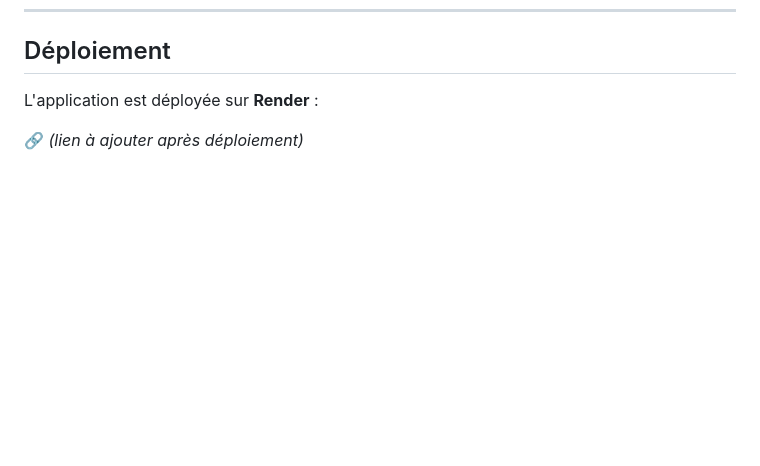
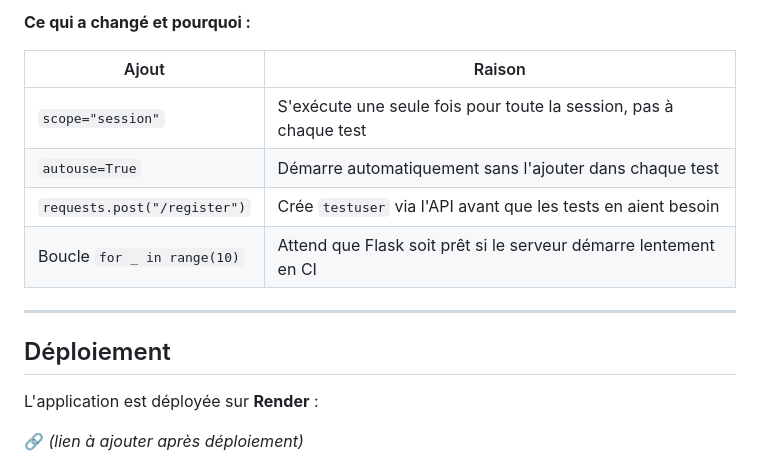
Before and after one commit to choukridev18/my-english-vocabulary-training, a Markdown page: README.md, the part around one of its changes. Rendered like a GitHub page; blank space fills up the shorter version.

```diff
--- a/README.md
+++ b/README.md
@@ -169,3 +244,14 @@ Un workflow automatique se déclenche à chaque `push` sur `main` :
+**Ce qui a changé et pourquoi :**
+
+| Ajout | Raison |
+|---|---|
+| `scope="session"` | S'exécute une seule fois pour toute la session, pas à chaque test |
+| `autouse=True` | Démarre automatiquement sans l'ajouter dans chaque test |
+| `requests.post("/register")` | Crée `testuser` via l'API avant que les tests en aient besoin |
+| Boucle `for _ in range(10)` | Attend que Flask soit prêt si le serveur démarre lentement en CI |
+
+---
+
 ## Déploiement
 
 L'application est déployée sur **Render** :
```
Also changed, not shown: other parts of README.md (+75 -0 lines).
